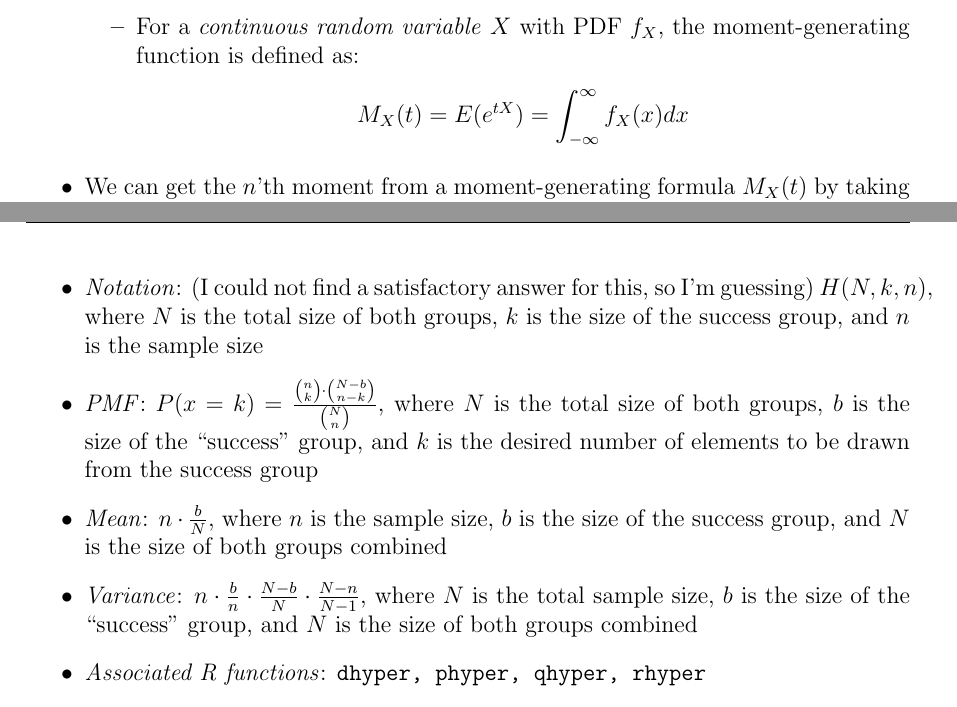
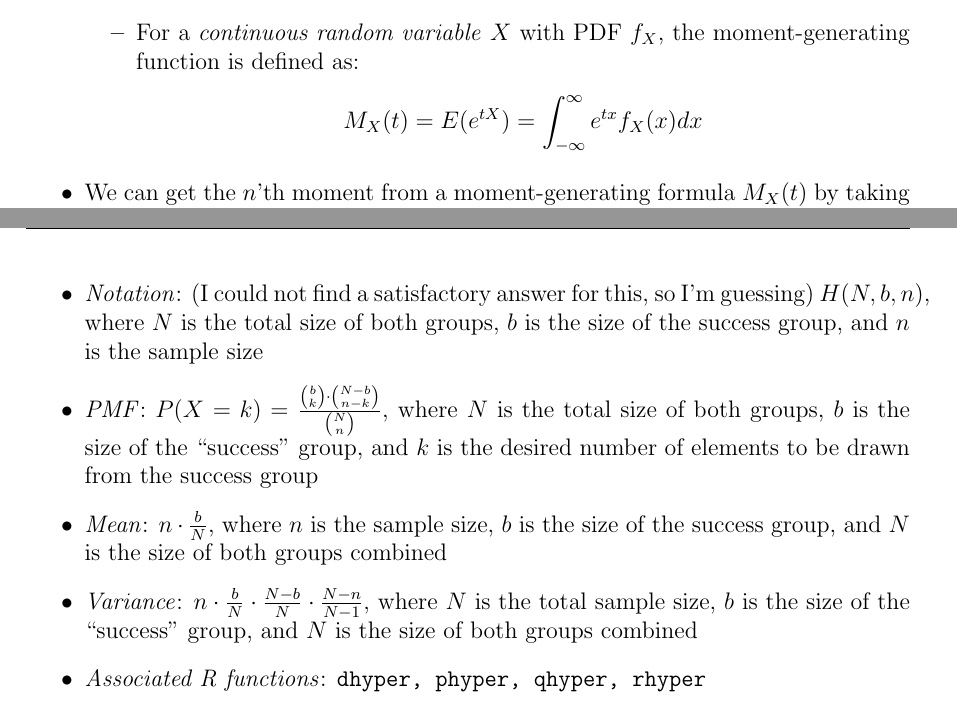
Before and after one commit to pranavrao145/sta237, a LaTeX document (week-3to5-recap.tex): two parts of pages 4 and 7 of 8, joined at a grey line, cut so that both start at the same text. Compiled offline with pdfLaTeX.

Commit message:
feat(pdfs): added pdfs

```diff
--- a/week-3to5-recap.tex
+++ b/week-3to5-recap.tex
@@ -162,7 +162,7 @@ For each distribution, there are two main functions that can be used to describe
 		            \]
 		      \item For a \textit{continuous random variable} $X$ with PDF
 		            $f_X$, the moment-generating function is defined as: \[
-			            M_X(t) = E(e^{tX}) = \int_{-\infty}^{\infty} f_X(x) dx
+			            M_X(t) = E(e^{tX}) = \int_{-\infty}^{\infty} e^{tx} f_X(x) dx
 		            \]
 	      \end{itemize}
 	\item We can get the $n$'th moment from a moment-generating formula $M_X(t)$ by taking $n$ derivatives of the MGF and then evaluating at $0$. That is to say:
@@ -275,17 +275,17 @@ this appears to be far more common.
 	      and 1 nurse are picked?'' (where $N = 25$, $n = 5$, $b = 6$, and $k =
 		      4$)
 	\item \textit{Notation}: (I could not find a satisfactory answer for this,
-	      so I'm guessing) $H(N, k, n)$, where $N$ is the total size of both
-	      groups, $k$ is the size of the success group, and $n$ is the sample
+	      so I'm guessing) $H(N, b, n)$, where $N$ is the total size of both
+	      groups, $b$ is the size of the success group, and $n$ is the sample
 	      size
-	\item \textit{PMF}: $P(x = k) = \frac{{n\choose k} \cdot {N - b \choose n -
+	\item \textit{PMF}: $P(X = k) = \frac{{b\choose k} \cdot {N - b \choose n -
 				      k}}{{N \choose n}}$, where $N$ is the total size of both groups, $b$ is
 	      the size of the ``success'' group, and $k$ is the desired number of
 	      elements to be drawn from the success group
 	\item \textit{Mean}: $n \cdot \frac{b}{N}$, where $n$ is
 	      the sample size, $b$ is the size of the success
 	      group, and $N$ is the size of both groups combined
-	\item \textit{Variance}: $n \cdot \frac{b}{n} \cdot
+	\item \textit{Variance}: $n \cdot \frac{b}{N} \cdot
 		      \frac{N - b}{N} \cdot \frac{N - n}{N - 1}$, where
 	      $N$ is the total sample size, $b$ is the size of the
 	      ``success'' group, and $N$ is the size of both
```
Also changed, not shown: week-6and7-recap.tex (+7 -6 lines), README.md (added), pdfs/week-3to5-recap.pdf, pdfs/week-6and7-recap.pdf, week-3to5-recap.tex (8 more changed lines).
